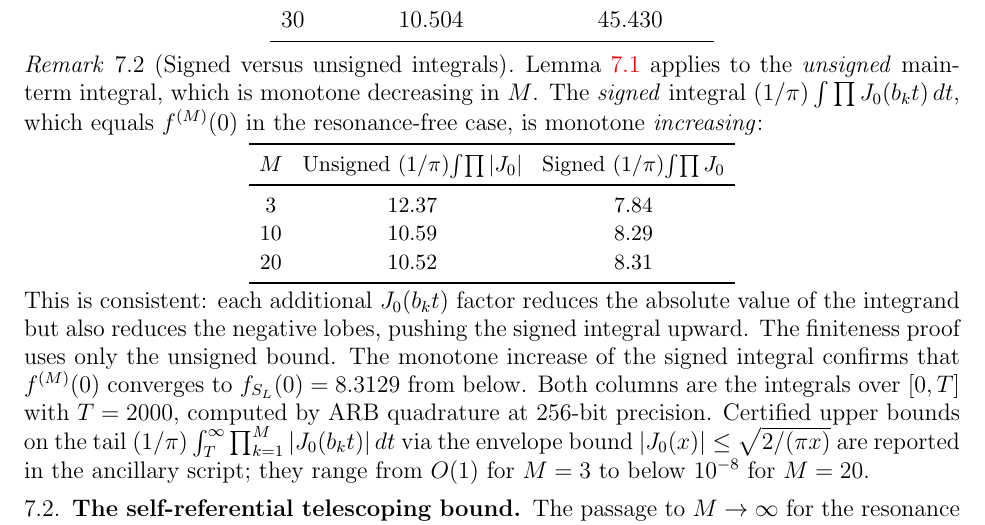
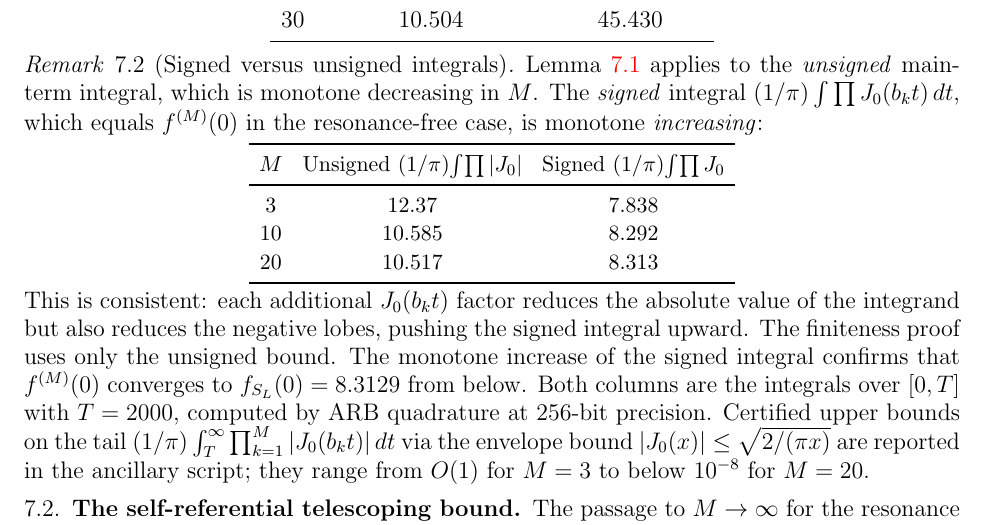
Before and after one commit to PeterShiller/Persistent_Heuristics_Part_I, a LaTeX paper (03.LaTeX/Unconditional_Density_Bounds_for_Quadratic_Norm-Form_Energies_via_Lorentzian_Spectral_Weights.tex): part of page 27 of 62, cut so that both start at the same text. Compiled offline with pdfLaTeX.

Commit message:
Remark 7.2: update signed column and unsigned M=10,20 to 3dp to match script PAPER_ constants

```diff
--- a/03.LaTeX/Unconditional_Density_Bounds_for_Quadratic_Norm-Form_Energies_via_Lorentzian_Spectral_Weights.tex
+++ b/03.LaTeX/Unconditional_Density_Bounds_for_Quadratic_Norm-Form_Energies_via_Lorentzian_Spectral_Weights.tex
@@ -1206,9 +1206,9 @@ is monotone \emph{increasing}:
 \toprule
 $M$ & Unsigned $(1/\pi)\!\int\!\prod|J_0|$ & Signed $(1/\pi)\!\int\!\prod J_0$ \\
 \midrule
-$3$ & $12.37$ & $7.84$ \\
-$10$ & $10.59$ & $8.29$ \\
-$20$ & $10.52$ & $8.31$ \\
+$3$ & $12.37$ & $7.838$ \\
+$10$ & $10.585$ & $8.292$ \\
+$20$ & $10.517$ & $8.313$ \\
 \bottomrule
 \end{tabular}
 }
```
